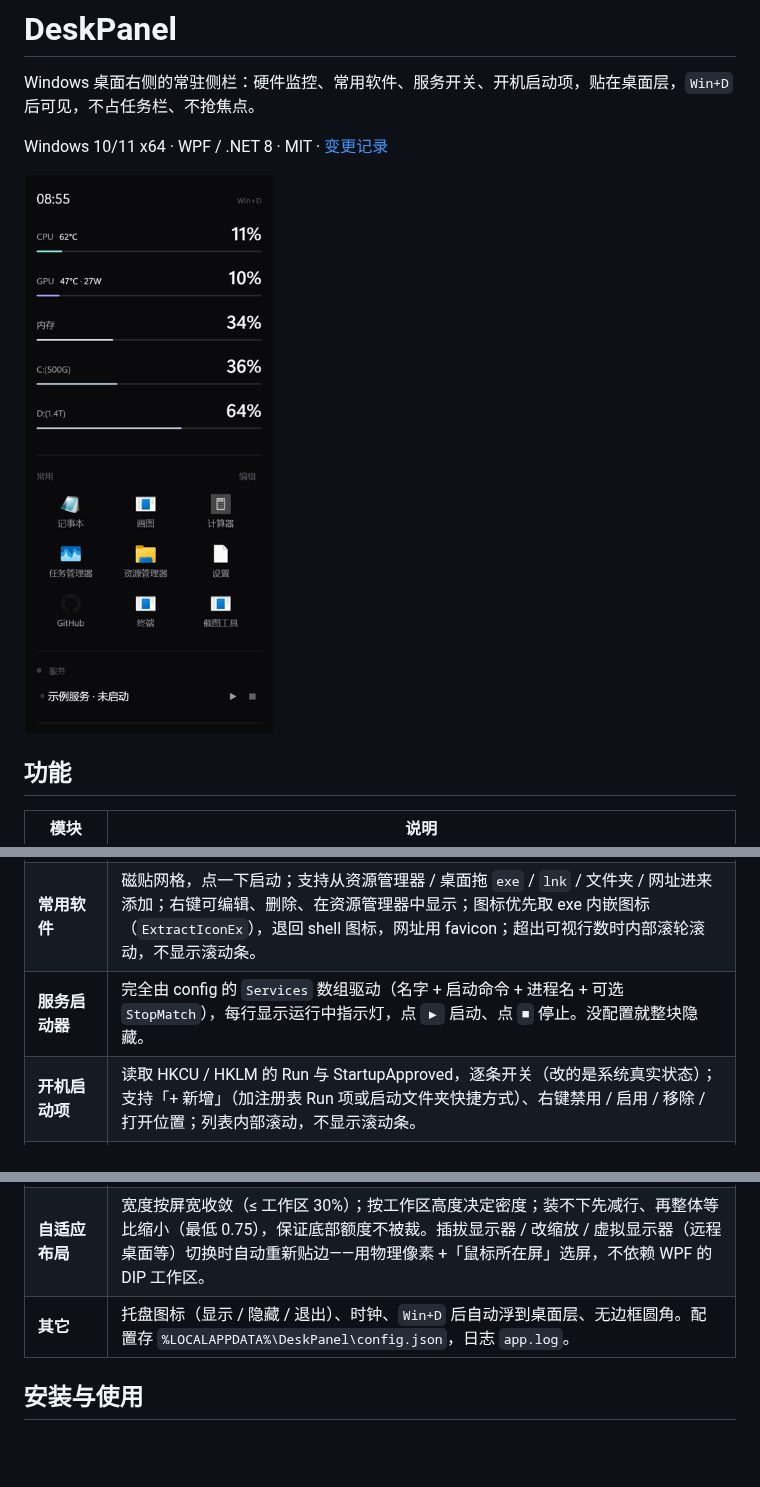
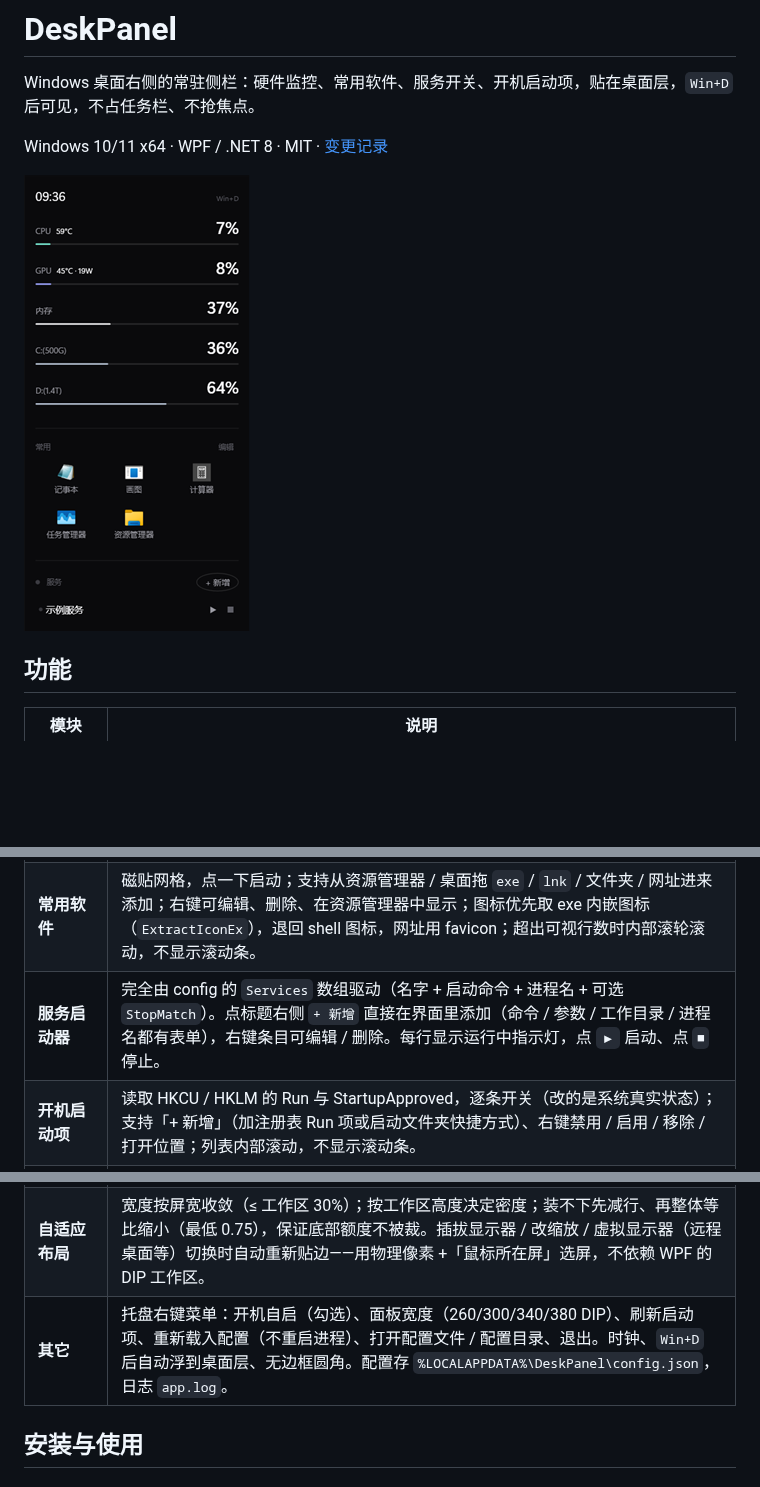
Before and after one commit to dzy1145/DeskPanel, a Markdown page: README.md, 3 parts joined by grey strips. GitHub-like rendering; pictures changed too: docs/screenshot.png; blank space fills up the shorter version.

Commit message:
DeskPanel v1.1.0：服务可在界面里增删改、托盘菜单补全、配置热重载

```diff
--- a/README.md
+++ b/README.md
@@ -12,11 +12,11 @@ Windows 10/11 x64 · WPF / .NET 8 · MIT · [变更记录](CHANGELOG.md)
 |---|---|
 | **硬件监控** | CPU 占用（PDH）、GPU 3D 引擎占用（PDH）、内存占用、指定盘符占用（含总容量）、CPU 温度（PDH `\Thermal Zone Information(*)\Temperature`，ACPI 热区，无需管理员）、GPU 温度与功耗（NVIDIA NVML，用户态 `nvml.dll`，无需管理员）。数值条带弹簧动画（`Omega=17/Zeta=0.58`），>75℃ 琥珀、>85℃ 红。 |
 | **常用软件** | 磁贴网格，点一下启动；支持从资源管理器 / 桌面拖 `exe` / `lnk` / 文件夹 / 网址进来添加；右键可编辑、删除、在资源管理器中显示；图标优先取 exe 内嵌图标（`ExtractIconEx`），退回 shell 图标，网址用 favicon；超出可视行数时内部滚轮滚动，不显示滚动条。 |
-| **服务启动器** | 完全由 config 的 `Services` 数组驱动（名字 + 启动命令 + 进程名 + 可选 `StopMatch`），每行显示运行中指示灯，点 `▶` 启动、点 `■` 停止。没配置就整块隐藏。 |
+| **服务启动器** | 完全由 config 的 `Services` 数组驱动（名字 + 启动命令 + 进程名 + 可选 `StopMatch`）。点标题右侧 `+ 新增` 直接在界面里添加（命令 / 参数 / 工作目录 / 进程名都有表单），右键条目可编辑 / 删除。每行显示运行中指示灯，点 `▶` 启动、点 `■` 停止。 |
 | **开机启动项** | 读取 HKCU / HKLM 的 Run 与 StartupApproved，逐条开关（改的是系统真实状态）；支持「+ 新增」（加注册表 Run 项或启动文件夹快捷方式）、右键禁用 / 启用 / 移除 / 打开位置；列表内部滚动，不显示滚动条。 |
 | **额度区**（可选，默认关闭） | 点「额度」可在两种视图间切换，带淡出 / 上浮动画：<br>a) OpenCode Go 订阅额度：5 小时 / 本周 / 本月三环，显示已用百分比与重置倒计时；<br>b) DeepSeek 官方余额：`GET https://api.deepseek.com/user/balance`，显示总余额 + 赠金 / 充值明细，≤5 元转琥珀色。<br>需要配 key 才能取数；`Enabled=false` 时整块隐藏，也不发网络请求。 |
 | **自适应布局** | 宽度按屏宽收敛（≤ 工作区 30%）；按工作区高度决定密度；装不下先减行、再整体等比缩小（最低 0.75），保证底部额度不被裁。插拔显示器 / 改缩放 / 虚拟显示器（远程桌面等）切换时自动重新贴边——用物理像素 +「鼠标所在屏」选屏，不依赖 WPF 的 DIP 工作区。 |
-| **其它** | 托盘图标（显示 / 隐藏 / 退出）、时钟、`Win+D` 后自动浮到桌面层、无边框圆角。配置存 `%LOCALAPPDATA%\DeskPanel\config.json`，日志 `app.log`。 |
+| **其它** | 托盘右键菜单：开机自启（勾选）、面板宽度（260/300/340/380 DIP）、刷新启动项、重新载入配置（不重启进程）、打开配置文件 / 配置目录、退出。时钟、`Win+D` 后自动浮到桌面层、无边框圆角。配置存 `%LOCALAPPDATA%\DeskPanel\config.json`，日志 `app.log`。 |
 
 ## 安装与使用
 
```
Also changed, not shown: other parts of README.md (+3 -3 lines), CHANGELOG.md (+13 -0 lines), 9 other files.
